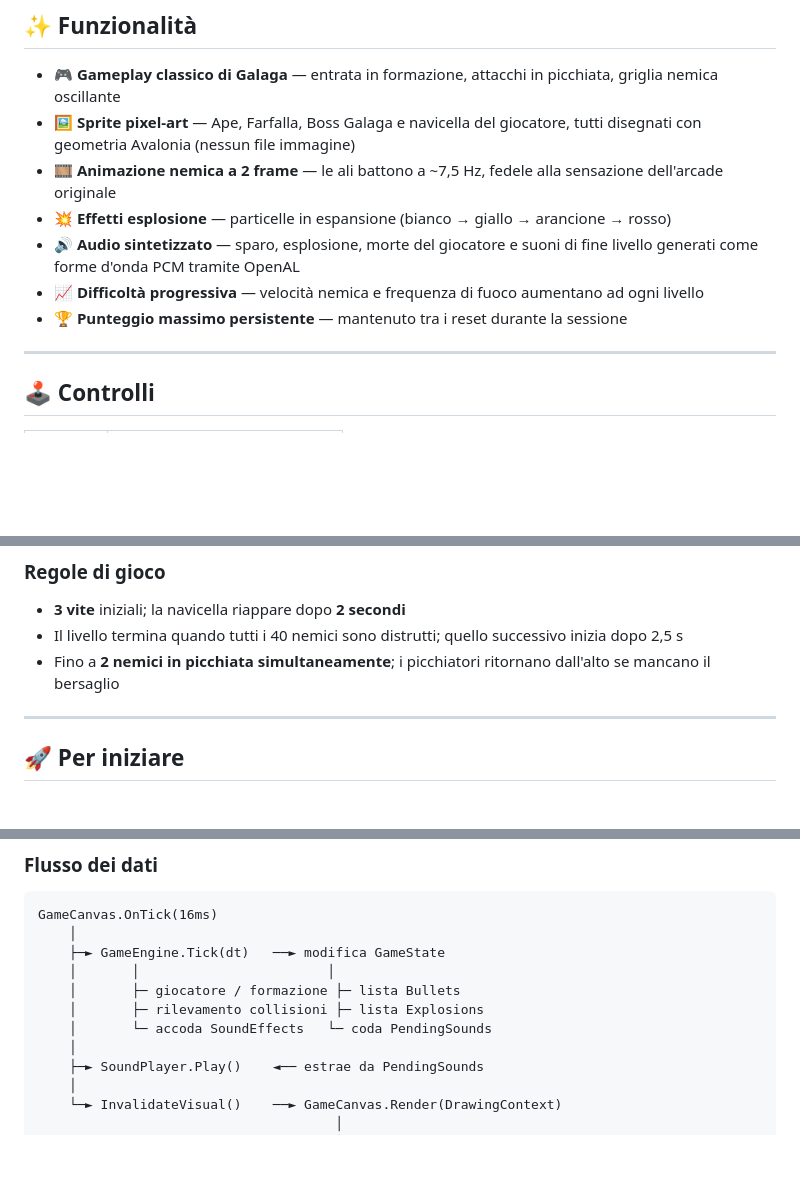
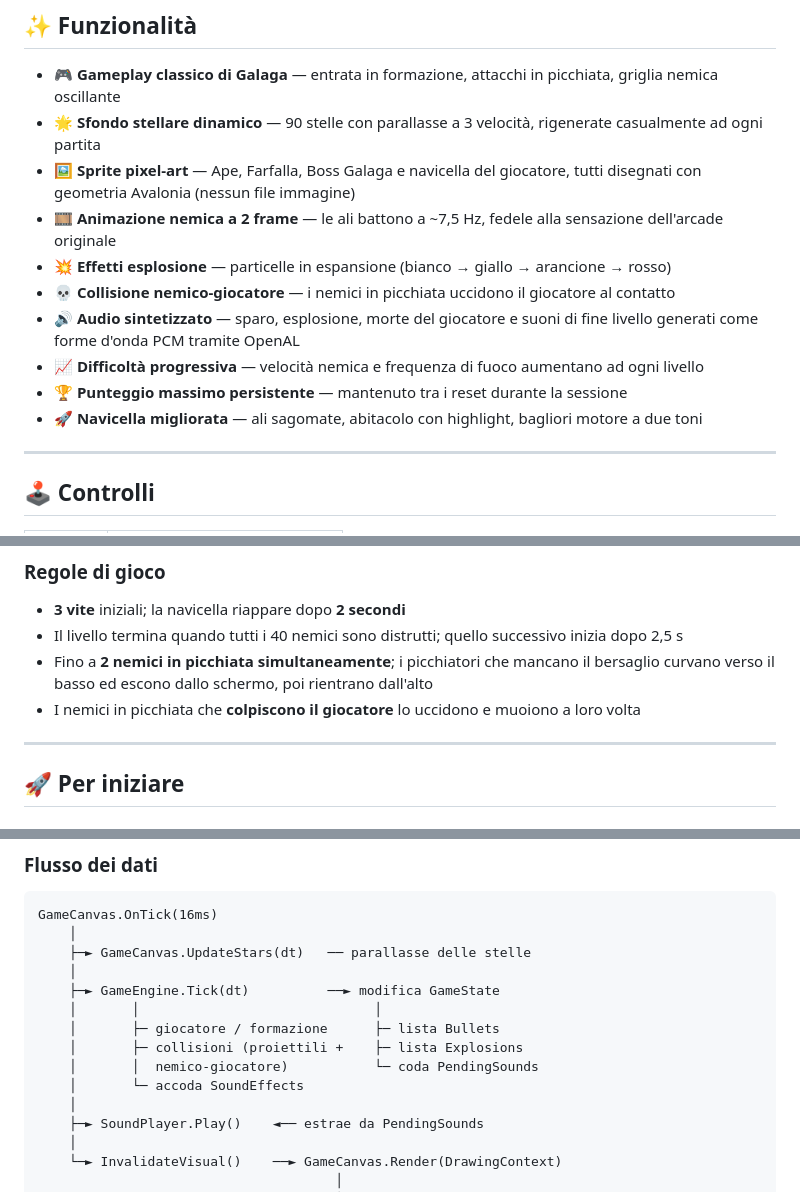
Before and after one commit to rsodvd79/Galaga, a Markdown page: README.md, 3 parts joined by grey strips. Drawn GitHub-style; blank space fills up the shorter version.

Commit message:
Aggiorna il README con nuove funzionalità e dettagli sulla collisione tra giocatore e nemici in picchiata. Aggiungi informazioni sui test unitari per la morte del giocatore.

````diff
--- a/README.md
+++ b/README.md
@@ -24,12 +24,15 @@ Una fedele ricreazione arcade del classico **Galaga** (1981), realizzata con **.
 ## ✨ Funzionalità
 
 - 🎮 **Gameplay classico di Galaga** — entrata in formazione, attacchi in picchiata, griglia nemica oscillante
+- 🌟 **Sfondo stellare dinamico** — 90 stelle con parallasse a 3 velocità, rigenerate casualmente ad ogni partita
 - 🖼️ **Sprite pixel-art** — Ape, Farfalla, Boss Galaga e navicella del giocatore, tutti disegnati con geometria Avalonia (nessun file immagine)
 - 🎞️ **Animazione nemica a 2 frame** — le ali battono a ~7,5 Hz, fedele alla sensazione dell'arcade originale
 - 💥 **Effetti esplosione** — particelle in espansione (bianco → giallo → arancione → rosso)
+- 💀 **Collisione nemico-giocatore** — i nemici in picchiata uccidono il giocatore al contatto
 - 🔊 **Audio sintetizzato** — sparo, esplosione, morte del giocatore e suoni di fine livello generati come forme d'onda PCM tramite OpenAL
 - 📈 **Difficoltà progressiva** — velocità nemica e frequenza di fuoco aumentano ad ogni livello
 - 🏆 **Punteggio massimo persistente** — mantenuto tra i reset durante la sessione
+- 🚀 **Navicella migliorata** — ali sagomate, abitacolo con highlight, bagliori motore a due toni
 
 ---
 
@@ -71,7 +74,8 @@ Riga 4: ✶ ✶ ✶  ✶   ✶  ✶ ✶ ✶
 ### Regole di gioco
 - **3 vite** iniziali; la navicella riappare dopo **2 secondi**
 - Il livello termina quando tutti i 40 nemici sono distrutti; quello successivo inizia dopo 2,5 s
-- Fino a **2 nemici in picchiata simultaneamente**; i picchiatori ritornano dall'alto se mancano il bersaglio
+- Fino a **2 nemici in picchiata simultaneamente**; i picchiatori che mancano il bersaglio curvano verso il basso ed escono dallo schermo, poi rientrano dall'alto
+- I nemici in picchiata che **colpiscono il giocatore** lo uccidono e muoiono a loro volta
 
 ---
 
@@ -130,11 +134,14 @@ Galaga/
 ```
 GameCanvas.OnTick(16ms)
     │
-    ├─► GameEngine.Tick(dt)   ──► modifica GameState
-    │       │                        │
-    │       ├─ giocatore / formazione ├─ lista Bullets
-    │       ├─ rilevamento collisioni ├─ lista Explosions
-    │       └─ accoda SoundEffects   └─ coda PendingSounds
+    ├─► GameCanvas.UpdateStars(dt)   ── parallasse delle stelle
+    │
+    ├─► GameEngine.Tick(dt)          ──► modifica GameState
+    │       │                              │
+    │       ├─ giocatore / formazione      ├─ lista Bullets
+    │       ├─ collisioni (proiettili +    ├─ lista Explosions
+    │       │  nemico-giocatore)           └─ coda PendingSounds
+    │       └─ accoda SoundEffects
     │
     ├─► SoundPlayer.Play()    ◄── estrae da PendingSounds
     │
````
Also changed, not shown: other parts of README.md (+4 -1 lines).
